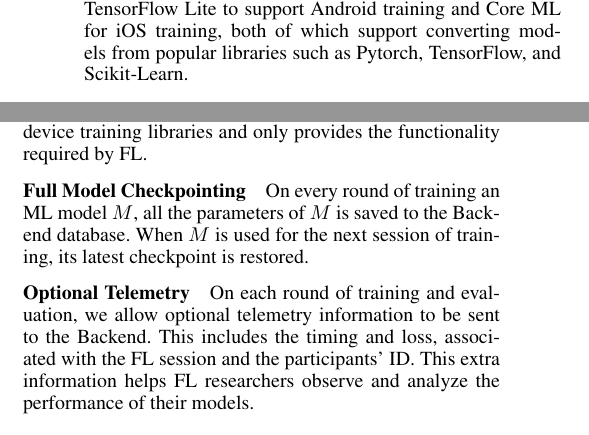
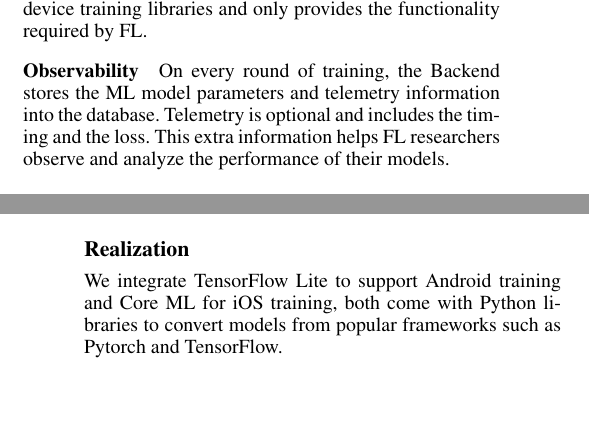
Before and after one commit to FedCampus/FedKit_demo_paper, a LaTeX paper (AnonymousSubmission/main.tex): two parts of the columns of page 1 of 2 before the commit and two parts of the columns of pages 1 and 2 of 2 after it, joined at a grey line, cut so that both start at the same text, the shorter picture padded with empty space. Compiled offline with pdfLaTeX.

Commit message:
move model conversion down;merge checkpointing&telemetry;Implementation -> Realization

```diff
--- a/AnonymousSubmission/main.tex
+++ b/AnonymousSubmission/main.tex
@@ -204,9 +205,3 @@ by on-device training and exchanging ML models and parameters.
 \subsection{Features}
 
 \subsubsection{General Approachability}
-FedKit allows ML researchers to develop ML models to target mobile devices
-using Python libraries that they are already familiar with.
-We integrate TensorFlow Lite to support Android training and Core ML for iOS
-training,
-both of which support converting models from popular libraries such as Pytorch,
-TensorFlow, and Scikit-Learn.
@@ -229,18 +227,10 @@ FedKit simplifies this integration by providing implementation libraries
 that wraps on-device training libraries and
 only provides the functionality required by FL.
 
-% TODO: Maybe merge checkpointing & telemetry.
-\subsubsection{Full Model Checkpointing}
-On every round of training an ML model \model,
-all the parameters of \model{} is saved to the Backend database.
-When \model{} is used for the next session of training,
-its latest checkpoint is restored.
-
-\subsubsection{Optional Telemetry}
-On each round of training and evaluation,
-we allow optional telemetry information to be sent to the Backend.
-This includes the timing and loss,
-associated with the FL session and the participants' ID.
+\subsubsection{Observability}
+On every round of training, the Backend stores the ML model parameters and
+telemetry information into the database.
+Telemetry is optional and includes the timing and the loss.
 This extra information helps FL researchers observe and analyze
 the performance of their models.
 
@@ -294,7 +284,12 @@ Clients connect to \fs{} and participate in FL with their local data.
 it also sends aggregated parameters to the Backend for analysis.
 Clients send telemetry about timing and loss to the Backend.
 
-\subsection{Implementation}
+\subsection{Realization}
+
+We integrate TensorFlow Lite to support Android training and Core ML for iOS
+training,
+both come with Python libraries to convert models from popular
+frameworks such as Pytorch and TensorFlow.
 
 We offer an example Flutter client implementation that supports both Android and
 iOS, and a separate Kotlin Android client.
```
Also changed, not shown: AnonymousSubmission/main.tex (9 more changed lines).
